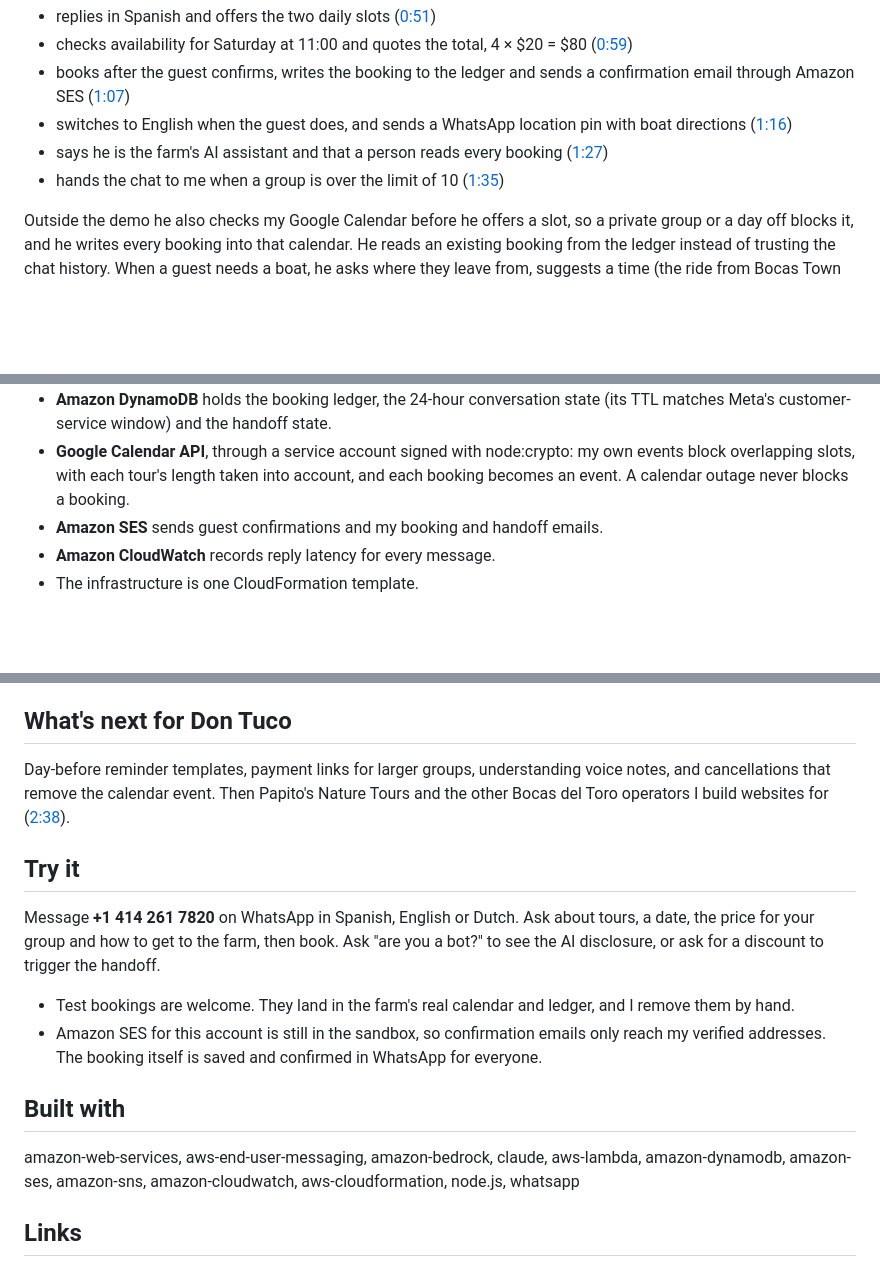
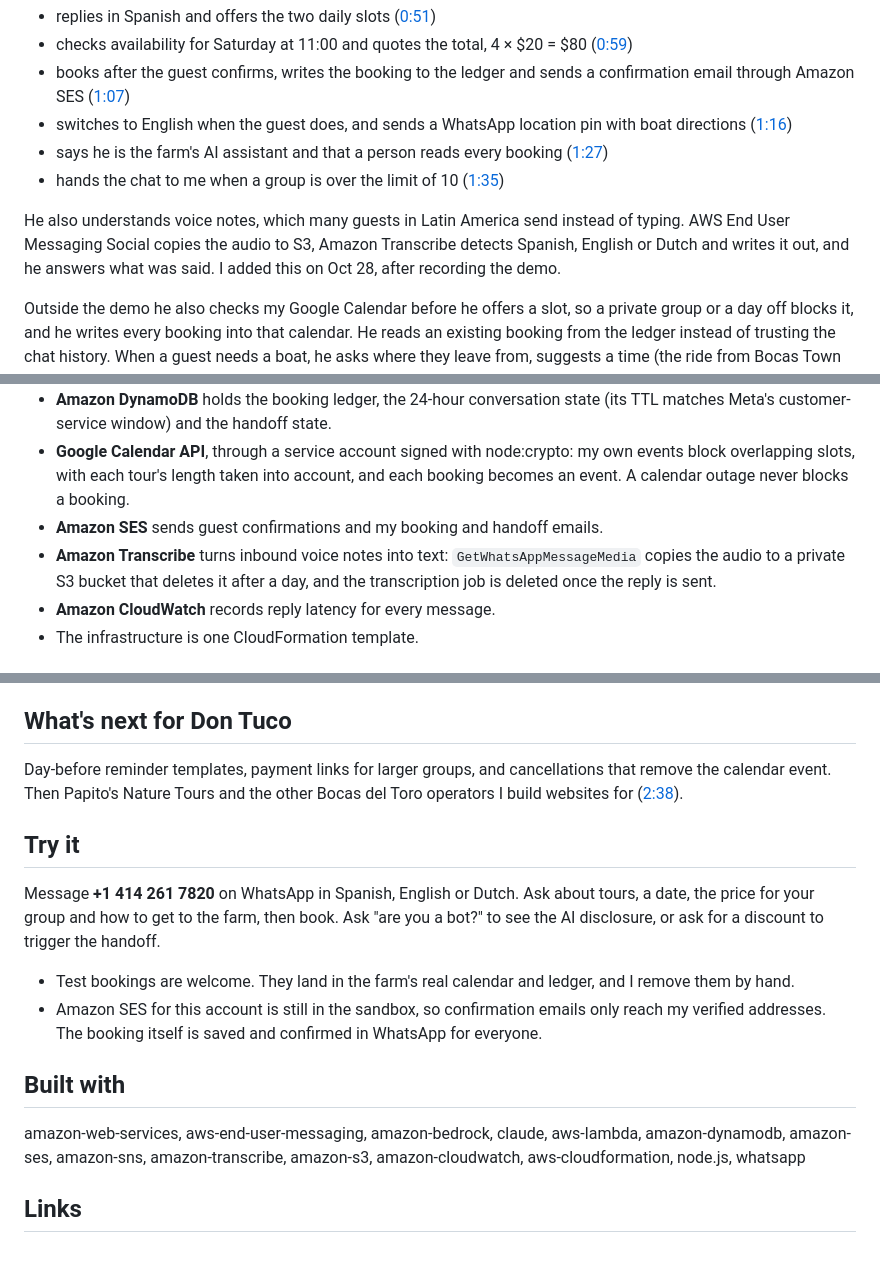
Before and after one commit to tanDivina/don-tuco, a Markdown page: docs/devpost-final.md, 3 parts joined by grey strips. GitHub-like rendering; blank space fills up the shorter version.

Commit message:
Devpost story: voice notes via Amazon Transcribe
Co-Authored-By: Claude Opus 5.5 <noreply@anthropic.com>

```diff
--- a/docs/devpost-final.md
+++ b/docs/devpost-final.md
@@ -25,6 +25,8 @@ Don Tuco is the farm's toucan host on its WhatsApp Business number, +1 414 261 7
 - says he is the farm's AI assistant and that a person reads every booking ([1:27](https://youtu.be/S1BUH-aEncQ?t=87))
 - hands the chat to me when a group is over the limit of 10 ([1:35](https://youtu.be/S1BUH-aEncQ?t=95))
 
+He also understands voice notes, which many guests in Latin America send instead of typing. AWS End User Messaging Social copies the audio to S3, Amazon Transcribe detects Spanish, English or Dutch and writes it out, and he answers what was said. I added this on Oct 28, after recording the demo.
+
 Outside the demo he also checks my Google Calendar before he offers a slot, so a private group or a day off blocks it, and he writes every booking into that calendar. He reads an existing booking from the ledger instead of trusting the chat history. When a guest needs a boat, he asks where they leave from, suggests a time (the ride from Bocas Town takes 25 to 30 minutes) and sends me the pickup details.
 
 The handoff stays in WhatsApp. The alert reaches my own WhatsApp, I answer in that chat, and Don Tuco passes my message to the guest from the business number, then stays quiet for that guest until I send `#bot`. Outside Meta's 24-hour window the alert has to be a message template. I submitted the utility template `don_tuco_handoff` and it is still waiting for Meta's review, so for now that case falls back to an email with a tap-to-chat link.
@@ -38,6 +40,7 @@ The engine knows nothing about cacao. Tours, prices, time slots, languages, FAQ,
 - **Amazon DynamoDB** holds the booking ledger, the 24-hour conversation state (its TTL matches Meta's customer-service window) and the handoff state.
 - **Google Calendar API**, through a service account signed with node:crypto: my own events block overlapping slots, with each tour's length taken into account, and each booking becomes an event. A calendar outage never blocks a booking.
 - **Amazon SES** sends guest confirmations and my booking and handoff emails.
+- **Amazon Transcribe** turns inbound voice notes into text: `GetWhatsAppMessageMedia` copies the audio to a private S3 bucket that deletes it after a day, and the transcription job is deleted once the reply is sent.
 - **Amazon CloudWatch** records reply latency for every message.
 - The infrastructure is one CloudFormation template.
 
@@ -56,7 +59,7 @@ The engine knows nothing about cacao. Tours, prices, time slots, languages, FAQ,
 Most of the work went into the rules around the model: availability only from the tools, no promise unless the tool call that keeps it happens in the same turn, and a fast handoff to a person.
 
 ## What's next for Don Tuco
-Day-before reminder templates, payment links for larger groups, understanding voice notes, and cancellations that remove the calendar event. Then Papito's Nature Tours and the other Bocas del Toro operators I build websites for ([2:38](https://youtu.be/S1BUH-aEncQ?t=158)).
+Day-before reminder templates, payment links for larger groups, and cancellations that remove the calendar event. Then Papito's Nature Tours and the other Bocas del Toro operators I build websites for ([2:38](https://youtu.be/S1BUH-aEncQ?t=158)).
 
 ## Try it
 Message **+1 414 261 7820** on WhatsApp in Spanish, English or Dutch. Ask about tours, a date, the price for your group and how to get to the farm, then book. Ask "are you a bot?" to see the AI disclosure, or ask for a discount to trigger the handoff.
@@ -65,7 +68,7 @@ Message **+1 414 261 7820** on WhatsApp in Spanish, English or Dutch. Ask about
 - Amazon SES for this account is still in the sandbox, so confirmation emails only reach my verified addresses. The booking itself is saved and confirmed in WhatsApp for everyone.
 
 ## Built with
-amazon-web-services, aws-end-user-messaging, amazon-bedrock, claude, aws-lambda, amazon-dynamodb, amazon-ses, amazon-sns, amazon-cloudwatch, aws-cloudformation, node.js, whatsapp
+amazon-web-services, aws-end-user-messaging, amazon-bedrock, claude, aws-lambda, amazon-dynamodb, amazon-ses, amazon-sns, amazon-transcribe, amazon-s3, amazon-cloudwatch, aws-cloudformation, node.js, whatsapp
 
 ## Links
 - Live site: https://dontuco.hero-apps.com
```
